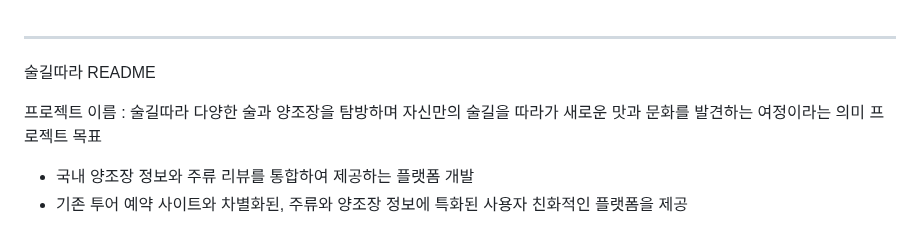
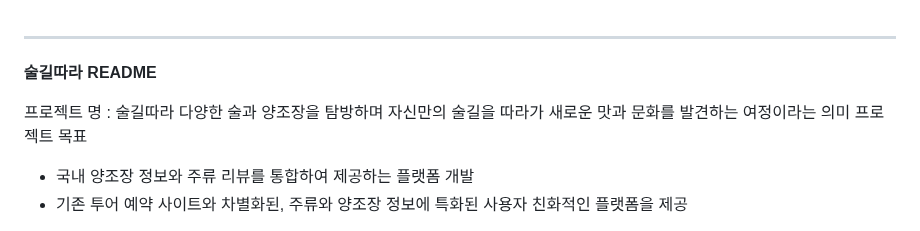
Before and after one commit to 2405PublicJavaDev/sulgilddara, a Markdown page: README.md, the part around the change. GitHub-like rendering.

```diff
--- a/README.md
+++ b/README.md
@@ -1,7 +1,7 @@
 - - -
-술길따라 README
+**술길따라 README**
 
-프로젝트 이름 : 술길따라
+프로젝트 명 : 술길따라
 다양한 술과 양조장을 탐방하며 자신만의 술길을
 따라가 새로운 맛과 문화를 발견하는 여정이라는 의미
 프로젝트 목표
```
